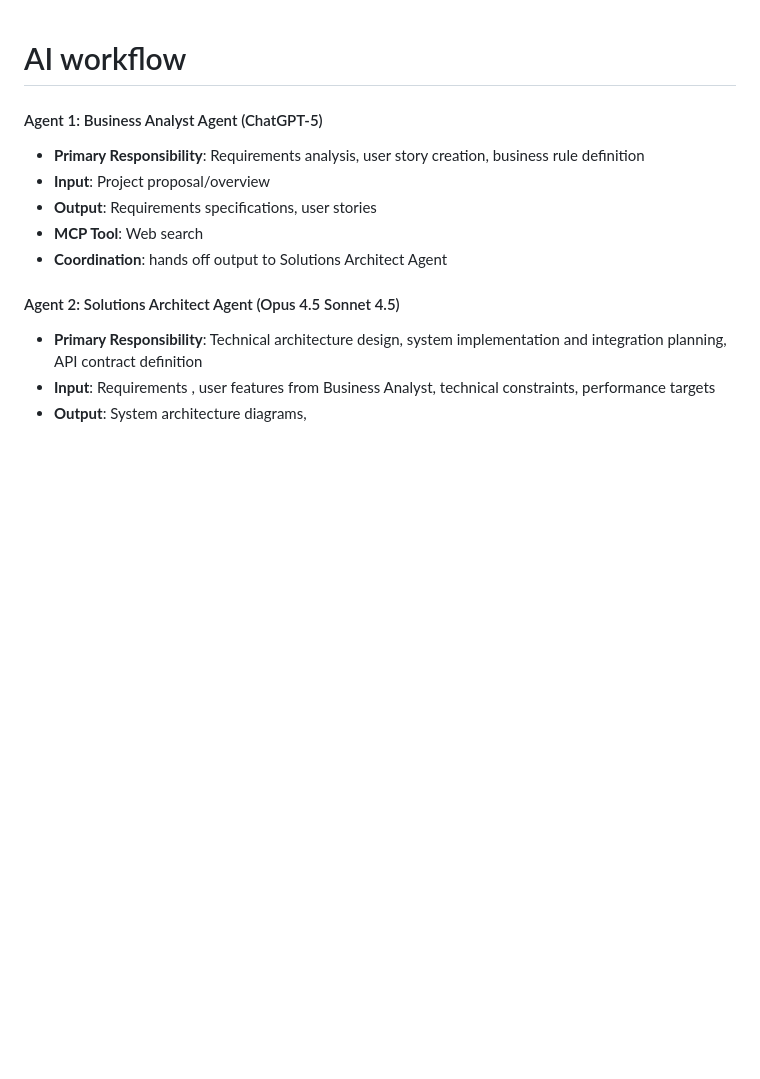
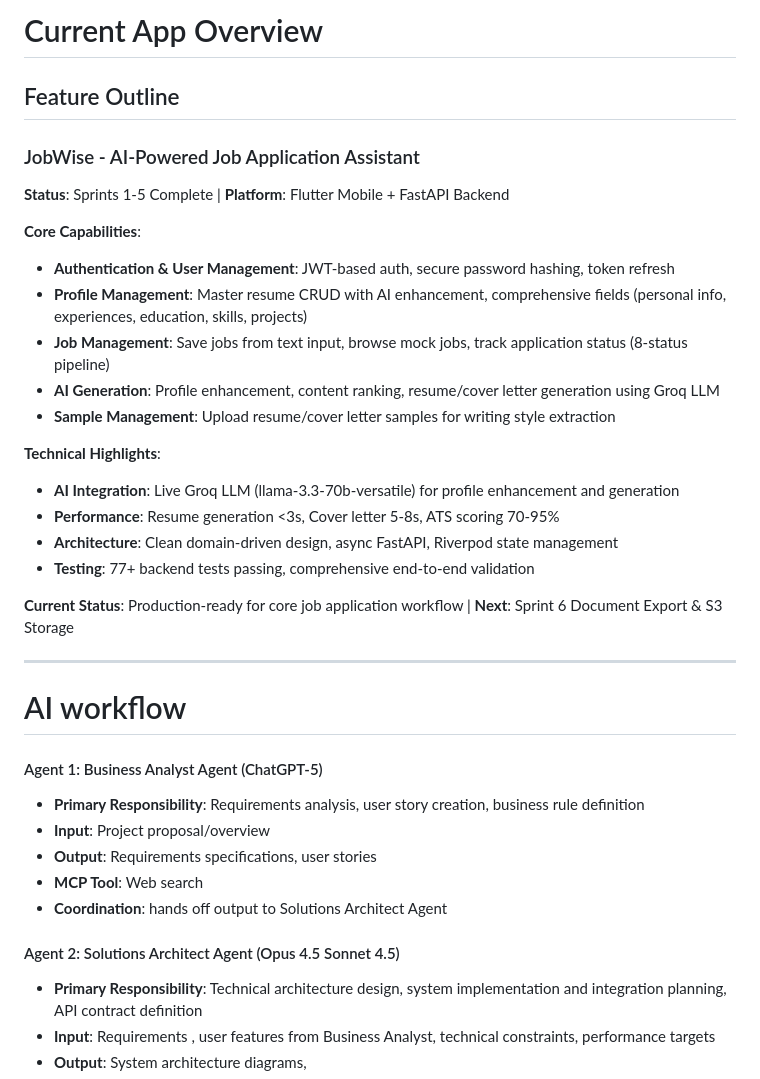
Before and after one commit to Harry908/JobWise, a Markdown page: Presentation.md, the part around the change. GitHub-like rendering; blank space fills up the shorter version.

Commit message:
feat: Update presentation with core capabilities and technical highlights for JobWise

```diff
--- a/Presentation.md
+++ b/Presentation.md
@@ -1,3 +1,27 @@
+# Current App Overview
+
+## Feature Outline
+
+### JobWise - AI-Powered Job Application Assistant
+**Status**: Sprints 1-5 Complete | **Platform**: Flutter Mobile + FastAPI Backend
+
+**Core Capabilities**:
+- **Authentication & User Management**: JWT-based auth, secure password hashing, token refresh
+- **Profile Management**: Master resume CRUD with AI enhancement, comprehensive fields (personal info, experiences, education, skills, projects)
+- **Job Management**: Save jobs from text input, browse mock jobs, track application status (8-status pipeline)
+- **AI Generation**: Profile enhancement, content ranking, resume/cover letter generation using Groq LLM
+- **Sample Management**: Upload resume/cover letter samples for writing style extraction
+
+**Technical Highlights**:
+- **AI Integration**: Live Groq LLM (llama-3.3-70b-versatile) for profile enhancement and generation
+- **Performance**: Resume generation <3s, Cover letter 5-8s, ATS scoring 70-95%
+- **Architecture**: Clean domain-driven design, async FastAPI, Riverpod state management
+- **Testing**: 77+ backend tests passing, comprehensive end-to-end validation
+
+**Current Status**: Production-ready for core job application workflow | **Next**: Sprint 6 Document Export & S3 Storage
+
+---
+
 # AI workflow
 
 #### Agent 1: Business Analyst Agent (ChatGPT-5)
```
